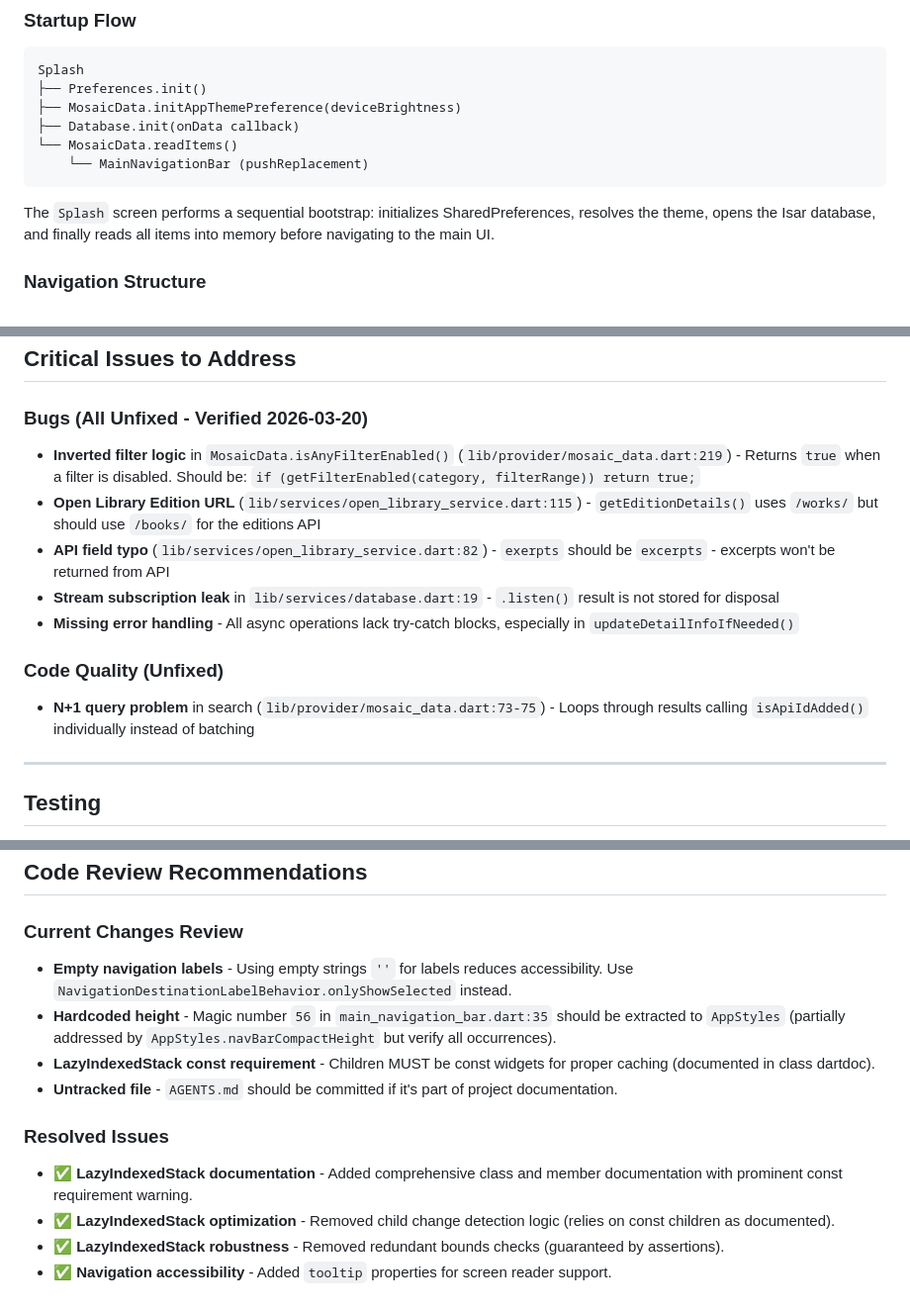
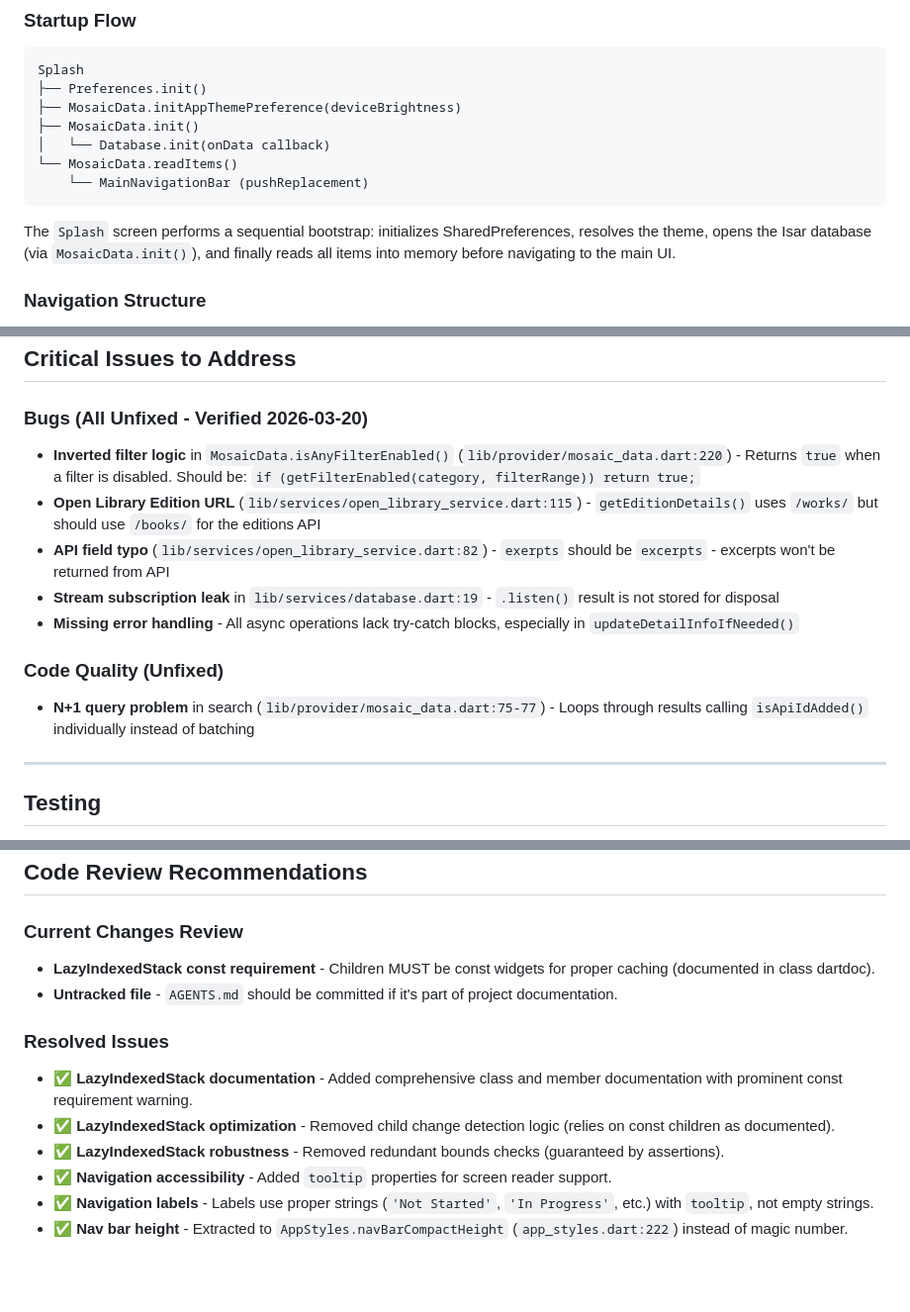
Before and after one commit to ovilaro/mosaic, a Markdown page: AGENTS.md, 3 parts joined by grey strips. Shown at 99% size. Rendered like a GitHub page; blank space fills up the shorter version.

````diff
--- a/AGENTS.md
+++ b/AGENTS.md
@@ -9,11 +9,12 @@ This file provides guidance for AI agents working on the Mosaic codebase.
 Splash
 ├── Preferences.init()
 ├── MosaicData.initAppThemePreference(deviceBrightness)
-├── Database.init(onData callback)
+├── MosaicData.init()
+│   └── Database.init(onData callback)
 └── MosaicData.readItems()
     └── MainNavigationBar (pushReplacement)
 ```
-The `Splash` screen performs a sequential bootstrap: initializes SharedPreferences, resolves the theme, opens the Isar database, and finally reads all items into memory before navigating to the main UI.
+The `Splash` screen performs a sequential bootstrap: initializes SharedPreferences, resolves the theme, opens the Isar database (via `MosaicData.init()`), and finally reads all items into memory before navigating to the main UI.
 
 ### Navigation Structure
 - **4-tab `NavigationBar`** backed by `LazyIndexedStack` (preserves page state and enables lazy loading).
@@ -155,14 +156,14 @@ These re-traverse nested objects on **every access**:
 ## Critical Issues to Address
 
 ### Bugs (All Unfixed - Verified 2026-03-20)
-- **Inverted filter logic** in `MosaicData.isAnyFilterEnabled()` (`lib/provider/mosaic_data.dart:219`) - Returns `true` when a filter is disabled. Should be: `if (getFilterEnabled(category, filterRange)) return true;`
+- **Inverted filter logic** in `MosaicData.isAnyFilterEnabled()` (`lib/provider/mosaic_data.dart:220`) - Returns `true` when a filter is disabled. Should be: `if (getFilterEnabled(category, filterRange)) return true;`
 - **Open Library Edition URL** (`lib/services/open_library_service.dart:115`) - `getEditionDetails()` uses `/works/` but should use `/books/` for the editions API
 - **API field typo** (`lib/services/open_library_service.dart:82`) - `exerpts` should be `excerpts` - excerpts won't be returned from API
 - **Stream subscription leak** in `lib/services/database.dart:19` - `.listen()` result is not stored for disposal
 - **Missing error handling** - All async operations lack try-catch blocks, especially in `updateDetailInfoIfNeeded()`
 
 ### Code Quality (Unfixed)
-- **N+1 query problem** in search (`lib/provider/mosaic_data.dart:73-75`) - Loops through results calling `isApiIdAdded()` individually instead of batching
+- **N+1 query problem** in search (`lib/provider/mosaic_data.dart:75-77`) - Loops through results calling `isApiIdAdded()` individually instead of batching
 
 ---
 
@@ -286,8 +287,6 @@ assets:
 ## Code Review Recommendations
 
 ### Current Changes Review
-- **Empty navigation labels** - Using empty strings `''` for labels reduces accessibility. Use `NavigationDestinationLabelBehavior.onlyShowSelected` instead.
-- **Hardcoded height** - Magic number `56` in `main_navigation_bar.dart:35` should be extracted to `AppStyles` (partially addressed by `AppStyles.navBarCompactHeight` but verify all occurrences).
 - **LazyIndexedStack const requirement** - Children MUST be const widgets for proper caching (documented in class dartdoc).
 - **Untracked file** - `AGENTS.md` should be committed if it's part of project documentation.
 
@@ -296,3 +295,5 @@ assets:
 - ✅ **LazyIndexedStack optimization** - Removed child change detection logic (relies on const children as documented).
 - ✅ **LazyIndexedStack robustness** - Removed redundant bounds checks (guaranteed by assertions).
 - ✅ **Navigation accessibility** - Added `tooltip` properties for screen reader support.
+- ✅ **Navigation labels** - Labels use proper strings (`'Not Started'`, `'In Progress'`, etc.) with `tooltip`, not empty strings.
+- ✅ **Nav bar height** - Extracted to `AppStyles.navBarCompactHeight` (`app_styles.dart:222`) instead of magic number.
````
Also changed, not shown: other parts of AGENTS.md (+2 -2 lines).
